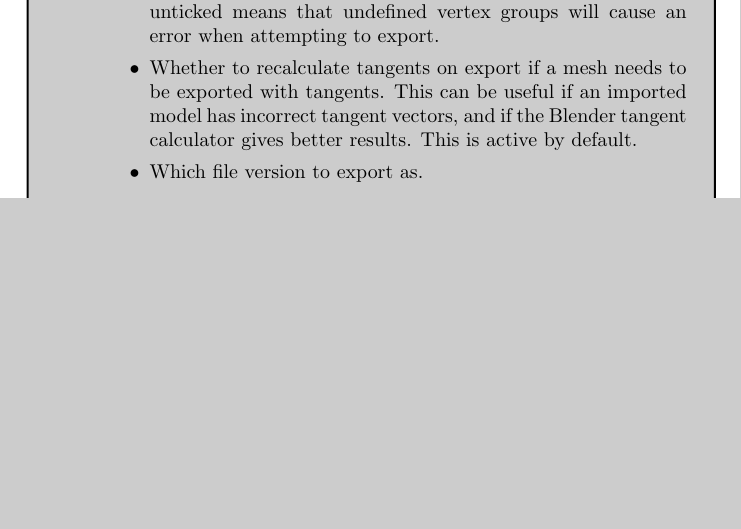
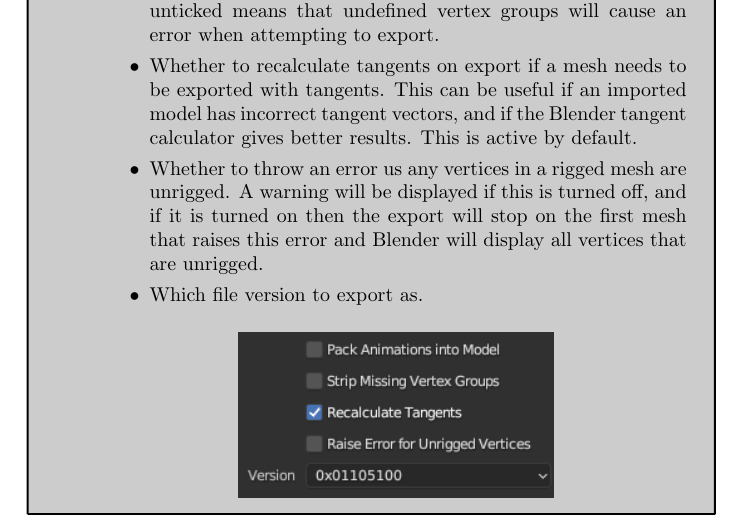
Before and after one commit to Pherakki/BlenderToolsForGFS, a LaTeX document (docs/documentation.tex): part of page 36 of 61, cut so that both start at the same text, the shorter picture padded with empty space. Compiled offline with pdfLaTeX.

Commit message:
ADD: Update docs for v0.1

```diff
--- a/docs/documentation.tex
+++ b/docs/documentation.tex
@@ -666,6 +666,7 @@ If sections of EPLs can be sensibly imported and exported from Blender, such as
 \item Whether to export animations packed into the model.
 \item Whether to strip any vertex groups from the export that do not correspond to a bone in the armature. Leaving this option unticked means that undefined vertex groups will cause an error when attempting to export.
 \item Whether to recalculate tangents on export if a mesh needs to be exported with tangents. This can be useful if an imported model has incorrect tangent vectors, and if the Blender tangent calculator gives better results. This is active by default.
+\item Whether to throw an error us any vertices in a rigged mesh are unrigged. A warning will be displayed if this is turned off, and if it is turned on then the export will stop on the first mesh that raises this error and Blender will display all vertices that are unrigged.
 \item Which file version to export as.
 \end{itemize}
 \guideimage{images/export/export_gmd_properties.png}
```
Also changed, not shown: docs/images/export/export_gmd_properties.png.
